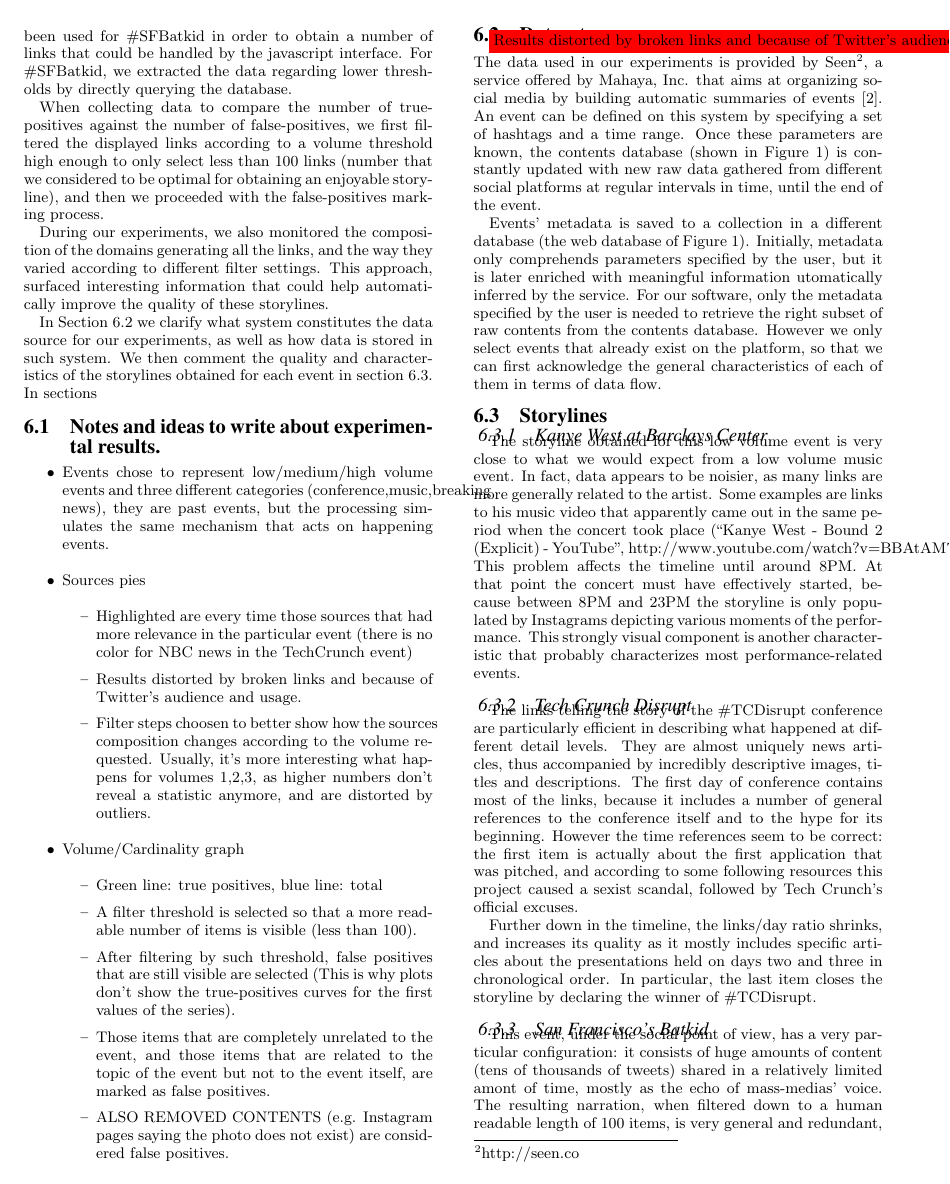
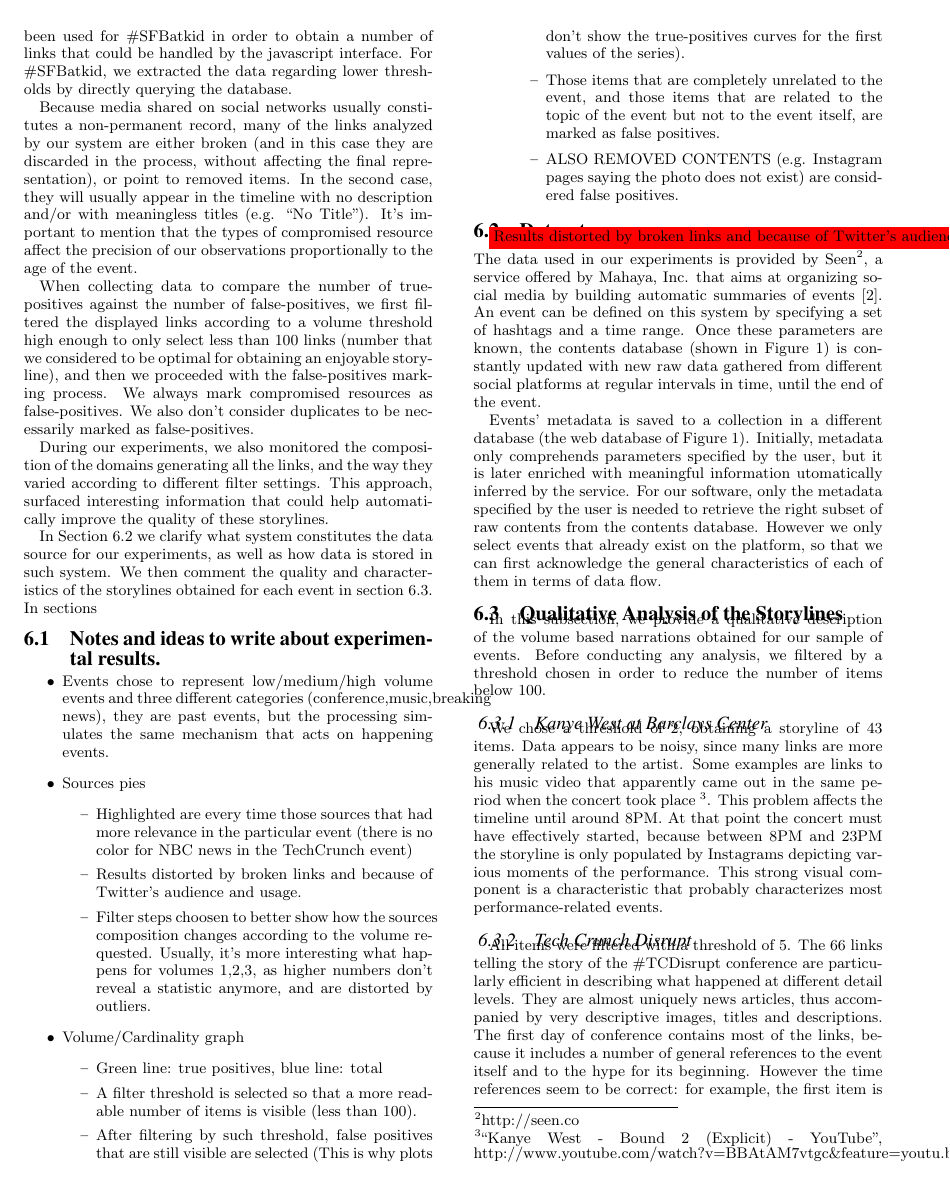
Before and after one commit to mrgreenh/seenlinks, a LaTeX paper (seen.tex): page 4 of 6 before the commit and page 4 of 7 after it. Compiled offline with pdfLaTeX.

Commit message:
Adjustments in the experiments section, added more precise data

```diff
--- a/seen.tex
+++ b/seen.tex
@@ -236,7 +236,9 @@ In this section we describe the experiments made to evaluate the efficacy of the
 
 Every event has been processed with both the LSPs presented in Section \ref{sec:ranking_methods} using the minimum threshold possible: 1 for \#Kanye and \#TCDisrupt, while a threshold of 4 has been used for \#SFBatkid in order to obtain a number of links that could be handled by the javascript interface. For \#SFBatkid, we extracted the data regarding lower thresholds by directly querying the database.
 
-When collecting data to compare the number of true-positives against the number of false-positives, we first filtered the displayed links according to a volume threshold high enough to only select less than 100 links (number that we considered to be optimal for obtaining an enjoyable storyline), and then we proceeded with the false-positives marking process.
+Because media shared on social networks usually constitutes a non-permanent record, many of the links analyzed by our system are either broken (and in this case they are discarded in the process, without affecting the final representation), or point to removed items. In the second case, they will usually appear in the timeline with no description and/or with meaningless titles (e.g. ``No Title''). It's important to mention that the types of compromised resource affect the precision of our observations proportionally to the age of the event.
+
+When collecting data to compare the number of true-positives against the number of false-positives, we first filtered the displayed links according to a volume threshold high enough to only select less than 100 links (number that we considered to be optimal for obtaining an enjoyable storyline), and then we proceeded with the false-positives marking process. We always mark compromised resources as false-positives. We also don't consider duplicates to be necessarily marked as false-positives.
 
 During our experiments, we also monitored the composition of the domains generating all the links, and the way they varied according to different filter settings. This approach, surfaced interesting information that could help automatically improve the quality of these storylines.
 
@@ -268,18 +270,19 @@ The data used in our experiments is provided by Seen\footnote{http://seen.co}, a
 
 Events' metadata is saved to a collection in a different database (the web database of Figure \ref{fig:architecture}). Initially, metadata only comprehends parameters specified by the user, but it is later enriched with meaningful information utomatically inferred by the service. For our software, only the metadata specified by the user is needed to retrieve the right subset of raw contents from the contents database. However we only select events that already exist on the platform, so that we can first acknowledge the general characteristics of each of them in terms of data flow.
 
-\subsection{Storylines}
+\subsection{Qualitative Analysis of the Storylines}
 \label{sec:storylines}
+In this subsection, we provide a qualitative description of the volume based narrations obtained for our sample of events. Before conducting any analysis, we filtered by a threshold chosen in order to reduce the number of items below 100.
 \subsubsection{Kanye West at Barclays Center}
-The storyline obtained for this low volume event is very close to what we would expect from a low volume music event. In fact, data appears to be noisier, as many links are more generally related to the artist. Some examples are links to his music video that apparently came out in the same period when the concert took place (``Kanye West - Bound 2 (Explicit) - YouTube'', http://www.youtube.com/watch?v=BBAtAM7vtgc\&feature=youtu.be). This problem affects the timeline until around 8PM. At that point the concert must have effectively started, because between 8PM and 23PM the storyline is only populated by Instagrams depicting various moments of the performance. This strongly visual component is another characteristic that probably characterizes most performance-related events.
+We chose a threshold of 2, obtaining a storyline of 43 items. Data appears to be noisy, since many links are more generally related to the artist. Some examples are links to his music video that apparently came out in the same period when the concert took place \footnote{``Kanye West - Bound 2 (Explicit) - YouTube'', http://www.youtube.com/watch?v=BBAtAM7vtgc\&feature=youtu.be}. This problem affects the timeline until around 8PM. At that point the concert must have effectively started, because between 8PM and 23PM the storyline is only populated by Instagrams depicting various moments of the performance. This strong visual component is a characteristic that probably characterizes most performance-related events.
 
 \subsubsection{Tech Crunch Disrupt}
-The links telling the story of the \#TCDisrupt conference are particularly efficient in describing what happened at different detail levels. They are almost uniquely news articles, thus accompanied by incredibly descriptive images, titles and descriptions. The first day of conference contains most of the links, because it includes a number of general references to the conference itself and to the hype for its beginning. However the time references seem to be correct: the first item is actually about the first application that was pitched, and according to some following resources this project caused a sexist scandal, followed by Tech Crunch's official excuses.
+All items were filtered with a threshold of 5. The 66 links telling the story of the \#TCDisrupt conference are particularly efficient in describing what happened at different detail levels. They are almost uniquely news articles, thus accompanied by very descriptive images, titles and descriptions. The first day of conference contains most of the links, because it includes a number of general references to the event itself and to the hype for its beginning. However the time references seem to be correct: for example, the first item is about the first application that was pitched\footnote{``TechCrunch Disrupt Kicks Off with "Titstare" App and Fake Masturbation'', http://valleywag.gawker.com/techcrunch-disrupt-kicks-off-with-titstare-app-and-fa-1274394925}, and according to some following resources this project caused a sexist scandal\footnote{``Meet 'Titstare,' the Tech World's Latest 'Joke' from the Minds of Brogrammers - The Wire'', http://www.thewire.com/technology/2013/09/titstare-tech-worlds-latest-brogrammer-joke-techcrunch-disrupt/69171/}, requiring Tech Crunch's official excuses\footnote{``An Apology From TechCrunch | TechCrunch'', http://techcrunch.com/2013/09/08/an-apology-from-techcrunch/}.
 
-Further down in the timeline, the links/day ratio shrinks, and increases its quality as it mostly includes specific articles about the presentations held on days two and three in chronological order. In particular, the last item closes the storyline by declaring the winner of \#TCDisrupt.
+Further down in the timeline, the links/day ratio shrinks, and increases its quality as it mostly includes specific articles about the presentations held on days two and three in chronological order. In particular, the last item closes the storyline by declaring the winner of \#TCDisrupt\footnote{``And The Winner Of TechCrunch Disrupt SF 2013 Is... Layer! | TechCrunch'', http://techcrunch.com/2013/09/11/and-the-winner-of-techcrunch-disrupt-sf-2013-is-layer/}.
 
 \subsubsection{San Francisco's Batkid}
-This event, under the social point of view, has a very particular configuration: it consists of huge amounts of content (tens of thousands of tweets) shared in a relatively limited amont of time, mostly as the echo of mass-medias' voice. The resulting narration, when filtered down to a human readable length of 100 items, is very general and redundant, mostly composed by articles that describe the event as a whole. Instant media (for example, Instagrams) has been drowned by the huge numbers of shares achieved by sources like CNN and NBC. As a result, this timeline is almost exempt from noise but it is very inefficient at narrating the event.
+This event has a very particular configuration: it consists of huge amounts of content (tens of thousands of tweets) shared in a relatively limited amont of time, mostly as the echo of mass-medias' voice. The resulting narration, when filtered down to a readable length of 99 items (using a threshold of 32), is very general and redundant, mostly composed by articles that describe the event as a whole. Instant media (for example, Instagrams) has been drowned by the huge numbers of shares achieved by sources like CNN (e.g. ``BatKid saves transformed 'Gotham City' - CNN.com Video'') and NBC (e.g. ``SF Morphs Into Gotham City for "Batkid" Battling Leukemia | NBC Bay Area''). As a result, this timeline is almost exempt from noise but it is very inefficient at narrating the event.
 
 \subsection{Selection and Ranking quality of Different LSPs}
 \label{sec:selection_and_ranking_quality}
```
Also changed, not shown: Figures/batkid_plot.png (added), seen.tex (15 more changed lines).
